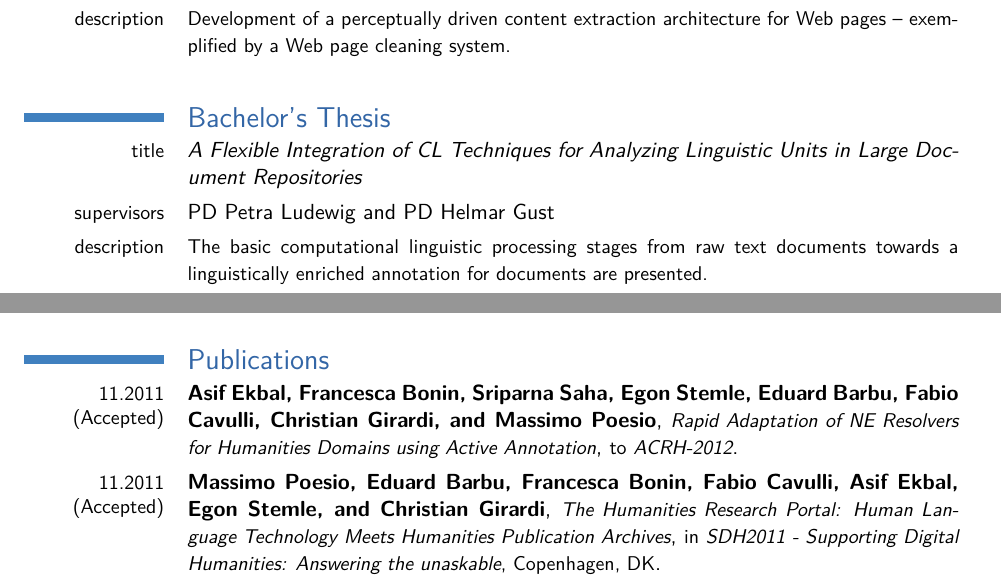
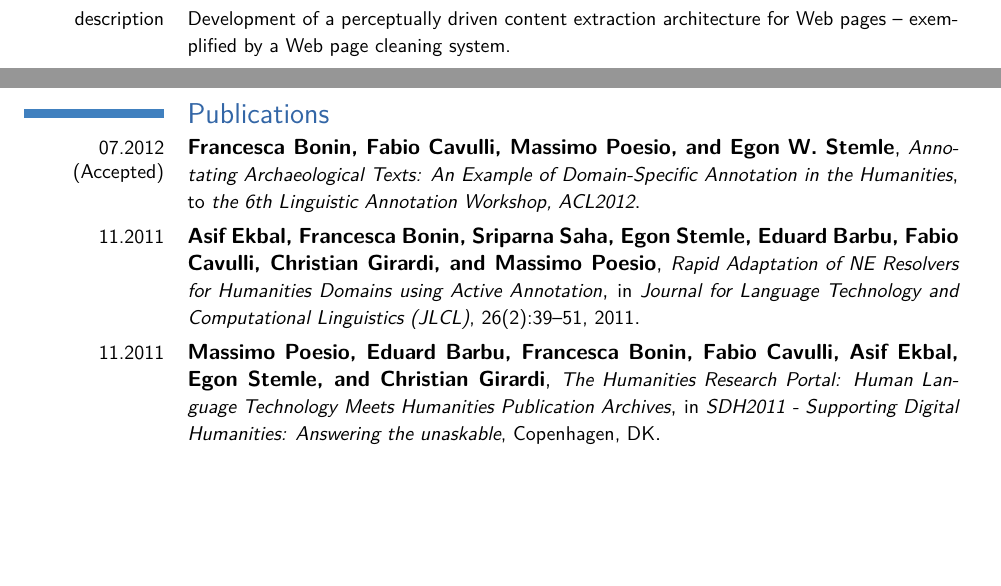
Before and after one commit to iiegn/pub, a LaTeX CV (CV/CV_en.tex): two parts of pages 1 and 3 of 5 before the commit and two parts of pages 1 and 3 of 4 after it, joined at a grey line, cut so that both start at the same text, the shorter picture padded with empty space. Compiled offline with pdfLaTeX.

Commit message:
CV/CV_en.tex - add latest publication, minor edits of old ones; rm bsc section

```diff
--- a/CV/CV_en.tex
+++ b/CV/CV_en.tex
@@ -90,17 +90,17 @@
 \closesection{}
 
 
-\section{Bachelor's Thesis}
-    \cvitem{title}{\emph{A Flexible Integration of CL Techniques for Analyzing
-        Linguistic Units in Large Document Repositories}}
-    \cvitem{supervisors}{PD Petra Ludewig and PD Helmar Gust}
-    \cvitem{description}{\small The basic computational linguistic processing
-        stages from raw text documents towards a linguistically enriched
-        annotation for documents are presented.}
-\closesection{}
-
-
-\pagebreak
+%\section{Bachelor's Thesis}
+%    \cvitem{title}{\emph{A Flexible Integration of CL Techniques for Analyzing
+%        Linguistic Units in Large Document Repositories}}
+%    \cvitem{supervisors}{PD Petra Ludewig and PD Helmar Gust}
+%    \cvitem{description}{\small The basic computational linguistic processing
+%        stages from raw text documents towards a linguistically enriched
+%        annotation for documents are presented.}
+%\closesection{}
+%
+%
+%\pagebreak
 \section{Research and Professional Experience}
 	%\cventry{date}{main title}{three}{four}{five}{six}
 	\cventry{since 02.2012}
@@ -230,12 +230,12 @@
 %\closesection{}
 
 
-%\pagebreak
 %\nocite{*}
 %\bibliographystyle{plain}
 %\bibliography{CV.bib}
 % see CV_en.bbl and modify cventries accordingly...
 
+\pagebreak
 \section{Publications}
     %\cventry{}
     %    {}
@@ -258,15 +258,24 @@
     %    {\small to {\em LREC2012}}
     %    {}
     %    {}
-    \cventry{11.2011 (Accepted)}
+    \cventry{07.2012 (Accepted)}
+        {Francesca Bonin, Fabio Cavulli, Massimo Poesio, and Egon~W.~Stemle}
+        {\small Annotating Archaeological Texts: An Example of
+        Domain-Specific Annotation in the Humanities}
+        %{\small in {\em Proceedings of the 6th Linguistic Annotation Workshop}}
+        {\small to {\em the 6th Linguistic Annotation Workshop, ACL2012}}
+        {}
+        {}
+    \cventry{11.2011}
         {Asif Ekbal, Francesca Bonin, Sriparna Saha, Egon Stemle, Eduard Barbu,
         Fabio Cavulli, Christian Girardi, and Massimo Poesio}
         {\small Rapid Adaptation of NE Resolvers for Humanities Domains using
         Active Annotation}
-        {\small to {\em ACRH-2012}}
+        {\small in {\em Journal for Language Technology and Computational Linguistics (JLCL)},
+        26(2):39--51, 2011}
         {}
         {}
-    \cventry{11.2011 (Accepted)}
+    \cventry{11.2011}
         {Massimo Poesio, Eduard Barbu, Francesca Bonin, Fabio Cavulli, Asif
         Ekbal, Egon Stemle, and Christian Girardi}
         {\small The Humanities Research Portal: Human Language Technology Meets
```
